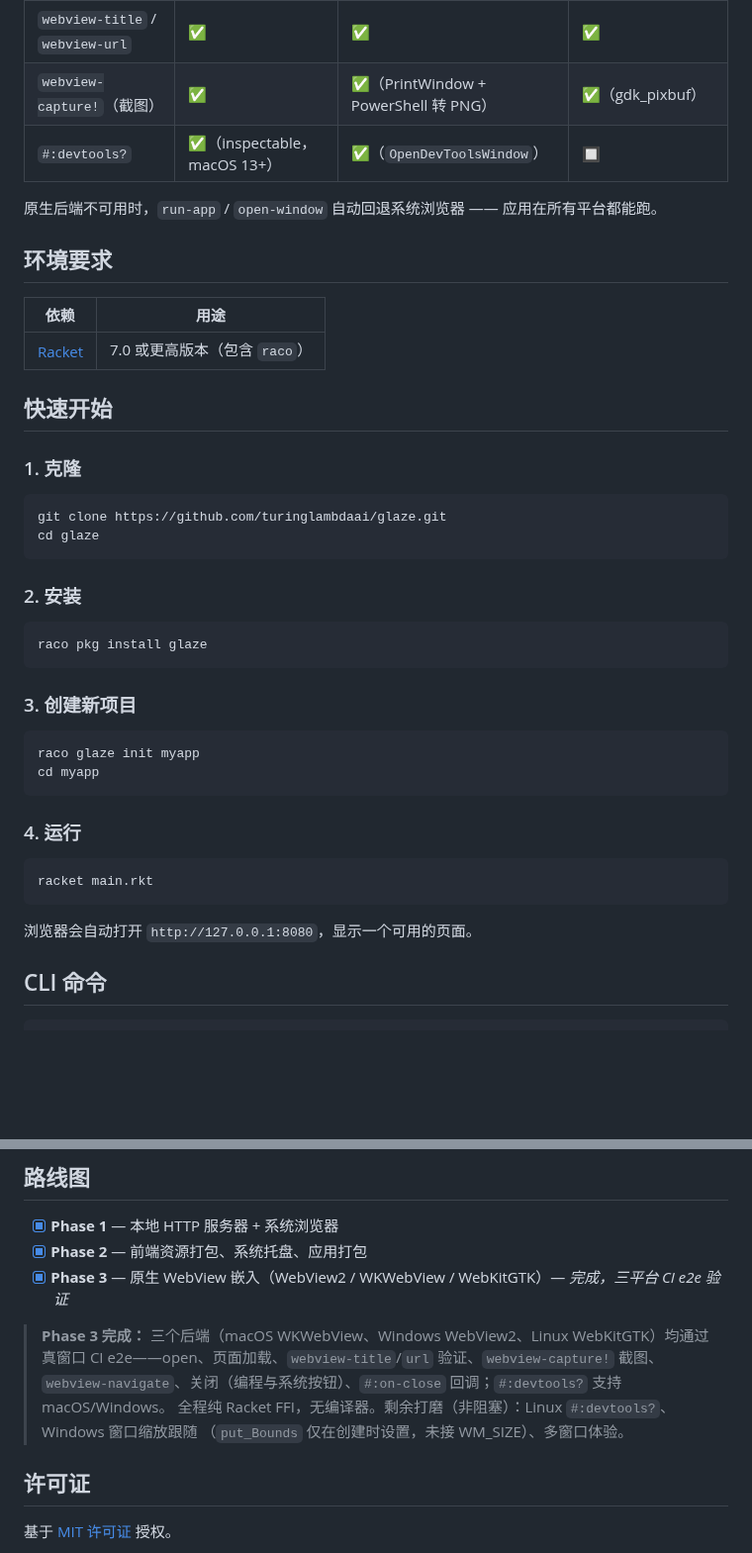
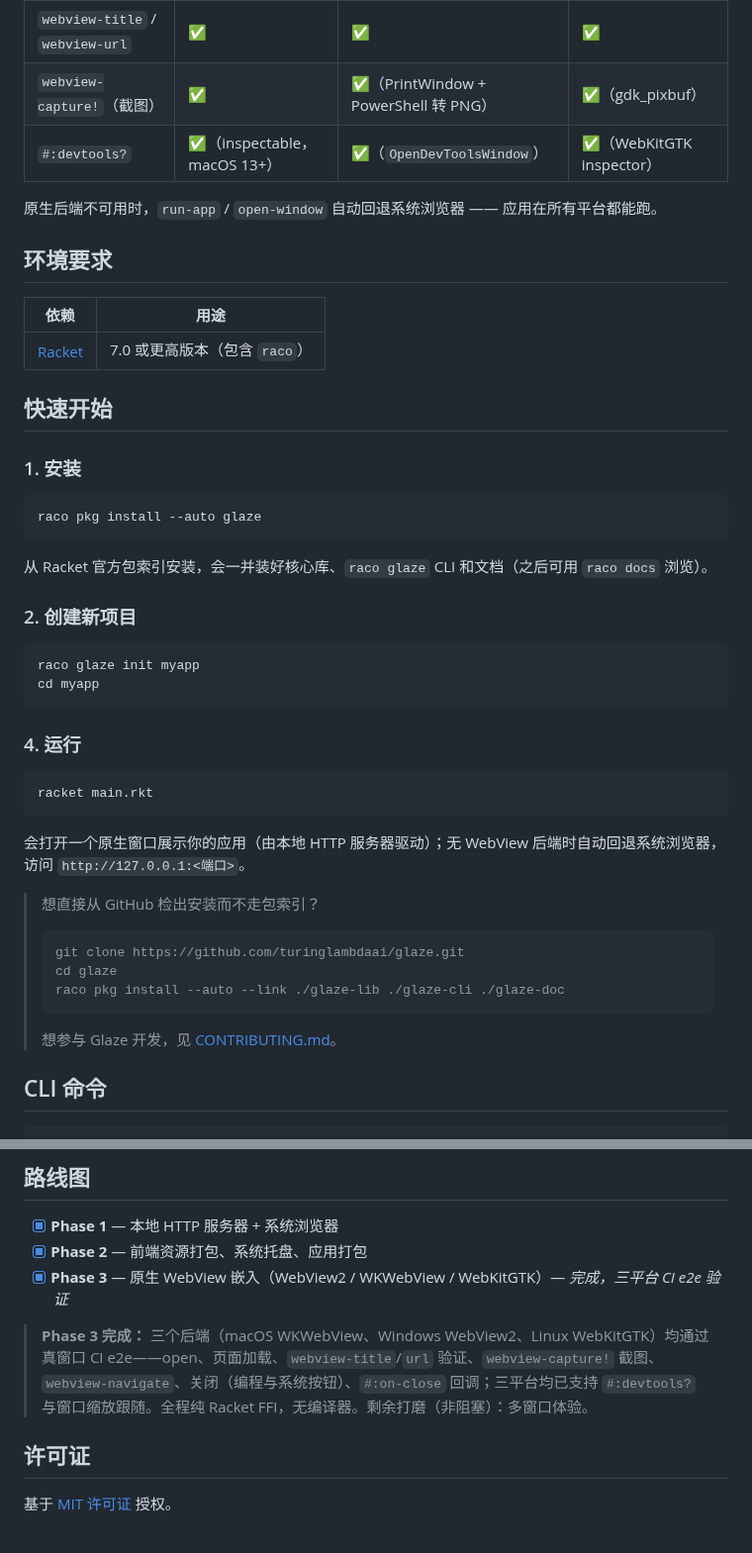
Before and after one commit to turinglambdaai/glaze, a Markdown page: README.zh-CN.md, 2 parts joined by grey strips. Shown at 99% size. GitHub-like rendering; blank space fills up the shorter version.

Commit message:
docs(readme): GitHub-checkout install note + restore zh sections lost in rebase
- The clone+link form is the correct GitHub-direct install now that the
  repo root is no longer a package (umbrella lives in glaze/)
- Restore zh README sections dropped during the rebase: CI/Release
  badges, showcase image, devtools table row, catalog-first Quick Start,
  native-window run description; sync the Phase 3 note with EN
  (Linux devtools + Windows resize-follow are done)

````diff
--- a/README.zh-CN.md
+++ b/README.zh-CN.md
@@ -40,7 +42,7 @@ Racket 自带的 `racket/gui` 可以用，但很难做出现代化的产品级 U
 | 原生 WebView 窗口 | ✅ 端到端验证 | ✅ CI e2e（WebView2） | ✅ CI e2e（Xvfb + WebKitGTK） |
 | `webview-title` / `webview-url` | ✅ | ✅ | ✅ |
 | `webview-capture!`（截图） | ✅ | ✅（PrintWindow + PowerShell 转 PNG） | ✅（gdk_pixbuf） |
-| `#:devtools?` | ✅（inspectable，macOS 13+） | ✅（`OpenDevToolsWindow`） | 🔲 |
+| `#:devtools?` | ✅（inspectable，macOS 13+） | ✅（`OpenDevToolsWindow`） | ✅（WebKitGTK inspector） |
 
 原生后端不可用时，`run-app` / `open-window` 自动回退系统浏览器 —— 应用在所有平台都能跑。
 
@@ -52,20 +54,15 @@ Racket 自带的 `racket/gui` 可以用，但很难做出现代化的产品级 U
 
 ## 快速开始
 
-### 1. 克隆
+### 1. 安装
 
 ```bash
-git clone https://github.com/turinglambdaai/glaze.git
-cd glaze
+raco pkg install --auto glaze
 ```
 
-### 2. 安装
+从 Racket 官方包索引安装，会一并装好核心库、`raco glaze` CLI 和文档（之后可用 `raco docs` 浏览）。
 
-```bash
-raco pkg install glaze
-```
-
-### 3. 创建新项目
+### 2. 创建新项目
 
 ```bash
 raco glaze init myapp
@@ -78,7 +75,15 @@ cd myapp
 racket main.rkt
 ```
 
-浏览器会自动打开 `http://127.0.0.1:8080`，显示一个可用的页面。
+会打开一个原生窗口展示你的应用（由本地 HTTP 服务器驱动）；无 WebView 后端时自动回退系统浏览器，访问 `http://127.0.0.1:<端口>`。
+
+> 想直接从 GitHub 检出安装而不走包索引？
+> ```bash
+> git clone https://github.com/turinglambdaai/glaze.git
+> cd glaze
+> raco pkg install --auto --link ./glaze-lib ./glaze-cli ./glaze-doc
+> ```
+> 想参与 Glaze 开发，见 [CONTRIBUTING.md](CONTRIBUTING.md)。
 
 ## CLI 命令
 
@@ -309,9 +314,8 @@ Glaze 提供跨平台的系统托盘，让你的应用驻留在通知区 / 菜
 
 > **Phase 3 完成：** 三个后端（macOS WKWebView、Windows WebView2、Linux WebKitGTK）均通过
 > 真窗口 CI e2e——open、页面加载、`webview-title`/`url` 验证、`webview-capture!` 截图、
-> `webview-navigate`、关闭（编程与系统按钮）、`#:on-close` 回调；`#:devtools?` 支持 macOS/Windows。
-> 全程纯 Racket FFI，无编译器。剩余打磨（非阻塞）：Linux `#:devtools?`、Windows 窗口缩放跟随
-> （`put_Bounds` 仅在创建时设置，未接 WM_SIZE）、多窗口体验。
+> `webview-navigate`、关闭（编程与系统按钮）、`#:on-close` 回调；三平台均已支持
+> `#:devtools?` 与窗口缩放跟随。全程纯 Racket FFI，无编译器。剩余打磨（非阻塞）：多窗口体验。
 
 ## 许可证
 
````
Also changed, not shown: other parts of README.zh-CN.md (+3 -1 lines), README.md (+4 -2 lines).
